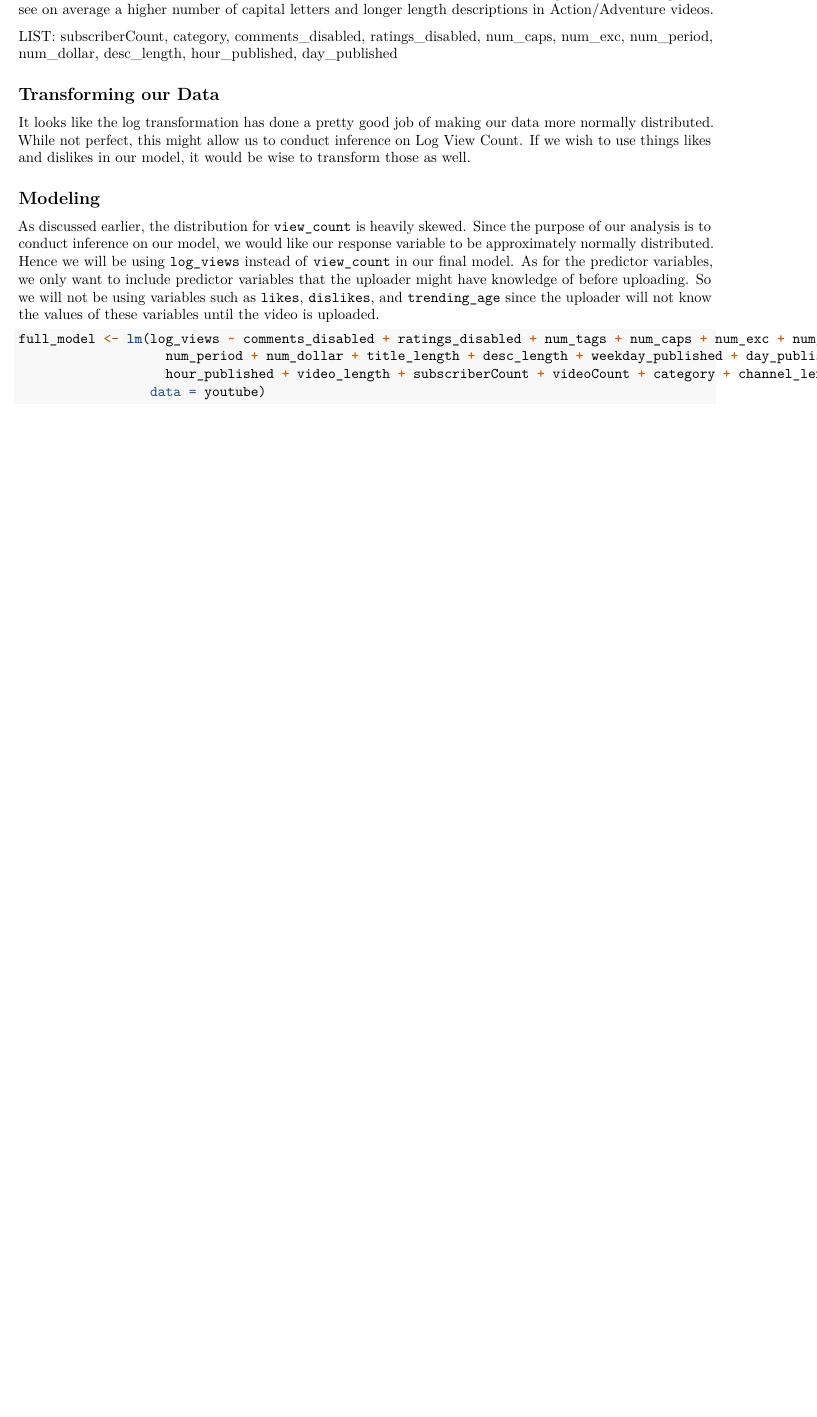
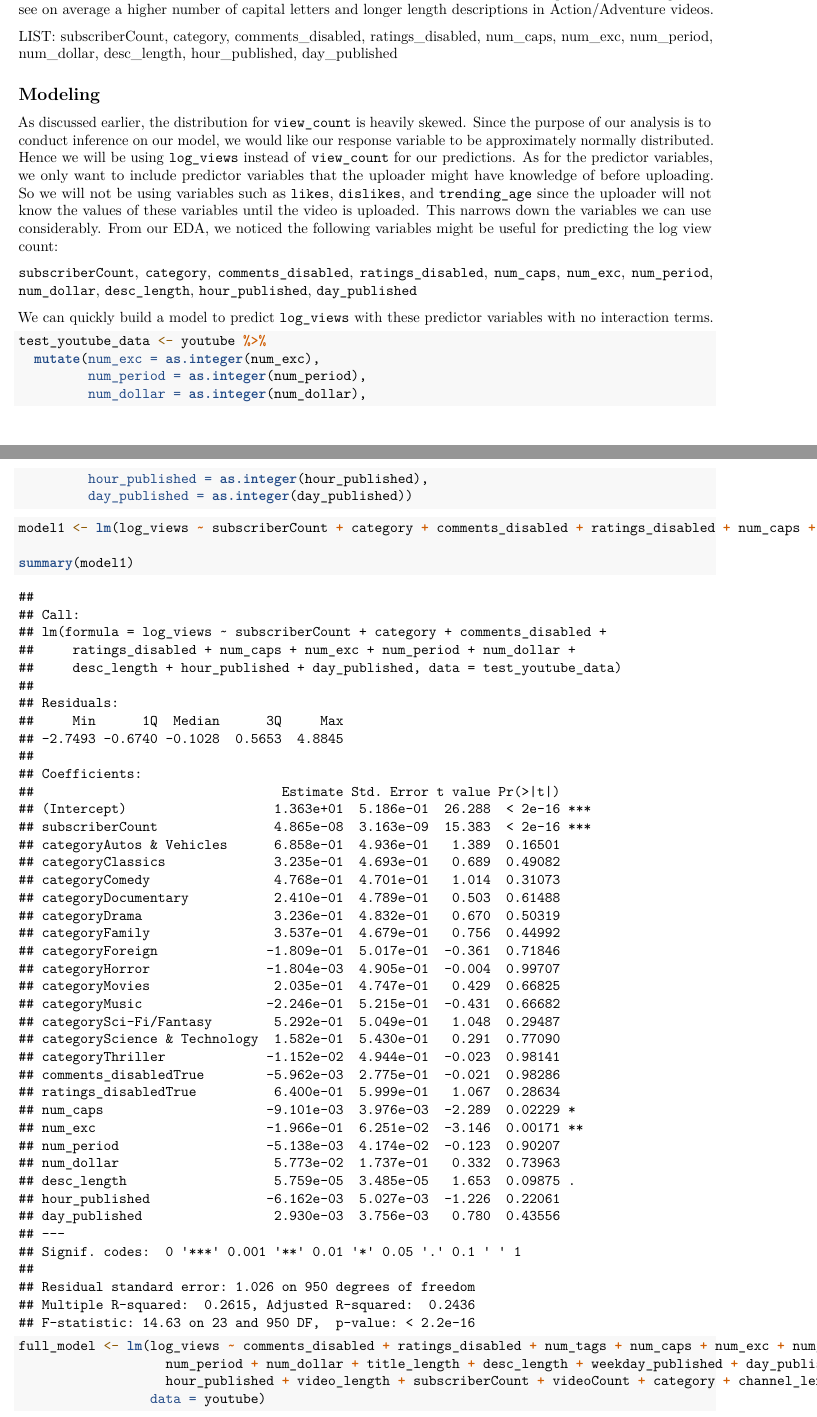
Before and after one commit to talanthier/youtube-trending-stat108, an R Markdown document (analysis.Rmd): part of page 35 of 39 before the commit and two parts of pages 35 and 36 of 40 after it, the two joined at a grey line, cut so that both start at the same text, the shorter picture padded with empty space. Rendered offline with R 4.5, knitr and Pandoc, then LaTeX, with nearby package versions; some code elsewhere in the file could not run offline.

Commit message:
more modeling

````diff
--- a/analysis.Rmd
+++ b/analysis.Rmd
@@ -490,13 +490,32 @@ LIST: subscriberCount, category, comments_disabled, ratings_disabled, num_caps,
 ```
 
 
-## Transforming our Data
-
-It looks like the log transformation has done a pretty good job of making our data more normally distributed. While not perfect, this might allow us to conduct inference on Log View Count. If we wish to use things likes and dislikes in our model, it would be wise to transform those as well.
-
 ## Modeling
 
-As discussed earlier, the distribution for `view_count` is heavily skewed. Since the purpose of our analysis is to conduct inference on our model, we would like our response variable to be approximately normally distributed. Hence we will be using `log_views` instead of `view_count` in our final model. As for the predictor variables, we only want to include predictor variables that the uploader might have knowledge of before uploading. So we will not be using variables such as `likes`, `dislikes`, and `trending_age` since the uploader will not know the values of these variables until the video is uploaded.
+As discussed earlier, the distribution for `view_count` is heavily skewed. Since the purpose of our analysis is to conduct inference on our model, we would like our response variable to be approximately normally distributed. Hence we will be using `log_views` instead of `view_count` for our predictions. As for the predictor variables, we only want to include predictor variables that the uploader might have knowledge of before uploading. So we will not be using variables such as `likes`, `dislikes`, and `trending_age` since the uploader will not know the values of these variables until the video is uploaded. This narrows down the variables we can use considerably. From our EDA, we noticed the following variables might be useful for predicting the log view count:
+
+`subscriberCount`, `category`, `comments_disabled`, `ratings_disabled`, `num_caps`, `num_exc`, `num_period`, `num_dollar`, `desc_length`, `hour_published`, `day_published`
+
+We can quickly build a model to predict `log_views` with these predictor variables with no interaction terms.
+
+```{r}
+test_youtube_data <- youtube %>%
+  mutate(num_exc = as.integer(num_exc),
+         num_period = as.integer(num_period),
+         num_dollar = as.integer(num_dollar),
+         hour_published = as.integer(hour_published),
+         day_published = as.integer(day_published))
+```
+
+
+```{r}
+model1 <- lm(log_views ~ subscriberCount + category + comments_disabled + ratings_disabled + num_caps + num_exc + num_period + num_dollar + desc_length + hour_published + day_published, data = test_youtube_data)
+
+summary(model1)
+```
+
+
+
 
 ```{r}
 full_model <- lm(log_views ~ comments_disabled + ratings_disabled + num_tags + num_caps + num_exc + num_qm +
````
